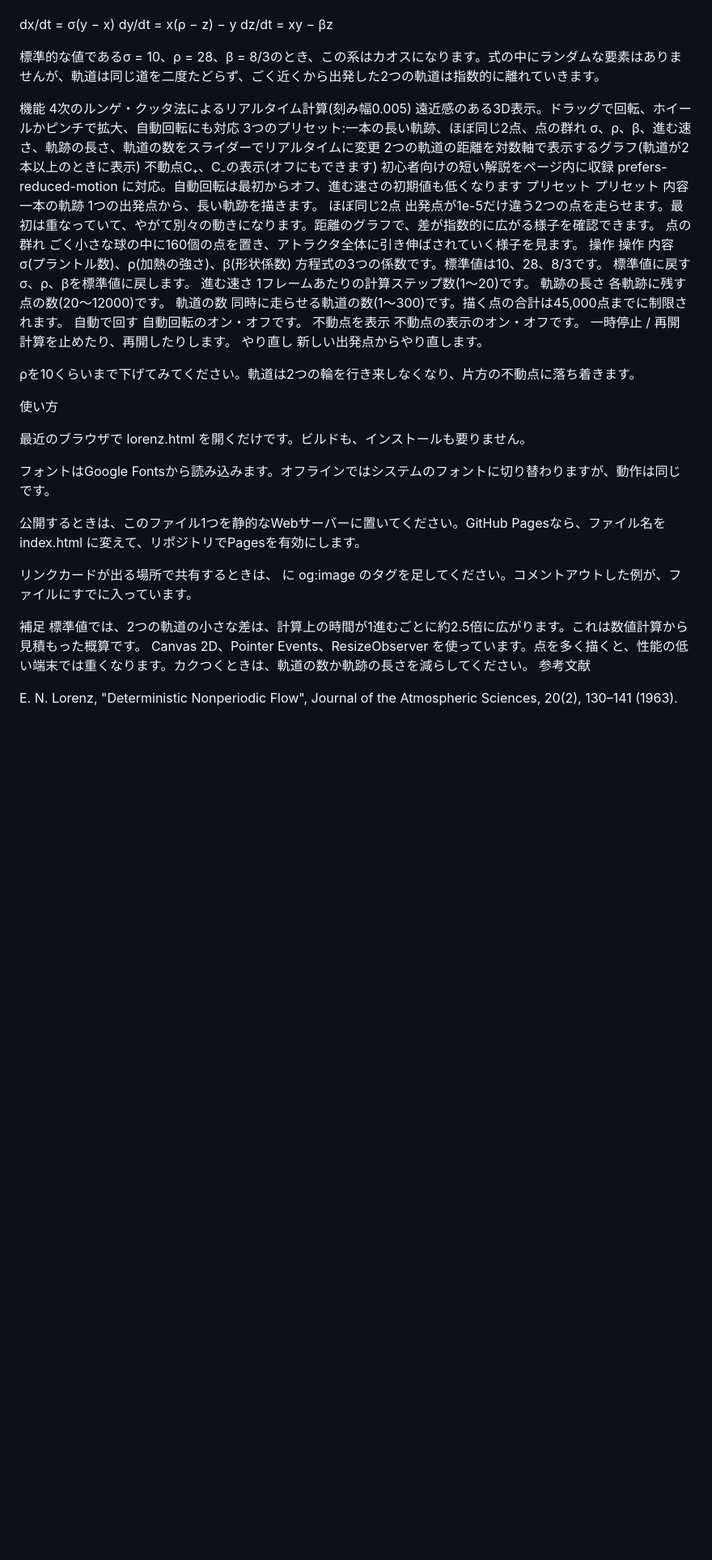
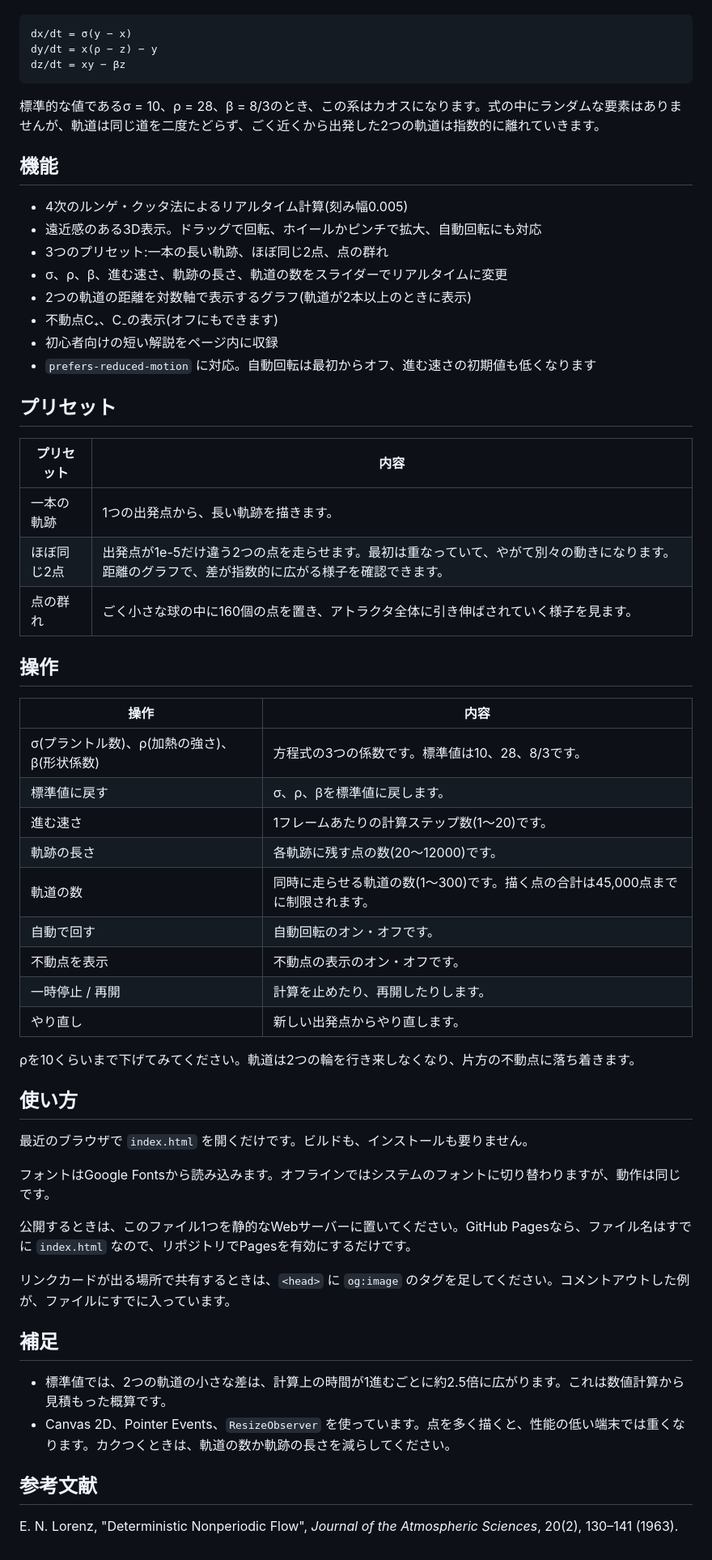
Before and after one commit to nemunpas/lorenz-attractor-visualizer, a Markdown page: README.ja.md, the part around one of its changes. Shown at 81% size. Rendered like a GitHub page; blank space fills up the shorter version.

````diff
--- a/README.ja.md
+++ b/README.ja.md
@@ -12,51 +12,62 @@ English | 日本語
 
+```
 dx/dt = σ(y − x)
 dy/dt = x(ρ − z) − y
 dz/dt = xy − βz
+```
 
 標準的な値であるσ = 10、ρ = 28、β = 8/3のとき、この系はカオスになります。式の中にランダムな要素はありませんが、軌道は同じ道を二度たどらず、ごく近くから出発した2つの軌道は指数的に離れていきます。
 
-機能
-4次のルンゲ・クッタ法によるリアルタイム計算(刻み幅0.005)
-遠近感のある3D表示。ドラッグで回転、ホイールかピンチで拡大、自動回転にも対応
-3つのプリセット:一本の長い軌跡、ほぼ同じ2点、点の群れ
-σ、ρ、β、進む速さ、軌跡の長さ、軌道の数をスライダーでリアルタイムに変更
-2つの軌道の距離を対数軸で表示するグラフ(軌道が2本以上のときに表示)
-不動点C₊、C₋の表示(オフにもできます)
-初心者向けの短い解説をページ内に収録
-prefers-reduced-motion に対応。自動回転は最初からオフ、進む速さの初期値も低くなります
-プリセット
-プリセット	内容
-一本の軌跡	1つの出発点から、長い軌跡を描きます。
-ほぼ同じ2点	出発点が1e-5だけ違う2つの点を走らせます。最初は重なっていて、やがて別々の動きになります。距離のグラフで、差が指数的に広がる様子を確認できます。
-点の群れ	ごく小さな球の中に160個の点を置き、アトラクタ全体に引き伸ばされていく様子を見ます。
-操作
-操作	内容
-σ(プラントル数)、ρ(加熱の強さ)、β(形状係数)	方程式の3つの係数です。標準値は10、28、8/3です。
-標準値に戻す	σ、ρ、βを標準値に戻します。
-進む速さ	1フレームあたりの計算ステップ数(1〜20)です。
-軌跡の長さ	各軌跡に残す点の数(20〜12000)です。
-軌道の数	同時に走らせる軌道の数(1〜300)です。描く点の合計は45,000点までに制限されます。
-自動で回す	自動回転のオン・オフです。
-不動点を表示	不動点の表示のオン・オフです。
-一時停止 / 再開	計算を止めたり、再開したりします。
-やり直し	新しい出発点からやり直します。
+## 機能
+
+- 4次のルンゲ・クッタ法によるリアルタイム計算(刻み幅0.005)
+- 遠近感のある3D表示。ドラッグで回転、ホイールかピンチで拡大、自動回転にも対応
+- 3つのプリセット:一本の長い軌跡、ほぼ同じ2点、点の群れ
+- σ、ρ、β、進む速さ、軌跡の長さ、軌道の数をスライダーでリアルタイムに変更
+- 2つの軌道の距離を対数軸で表示するグラフ(軌道が2本以上のときに表示)
+- 不動点C₊、C₋の表示(オフにもできます)
+- 初心者向けの短い解説をページ内に収録
+- `prefers-reduced-motion` に対応。自動回転は最初からオフ、進む速さの初期値も低くなります
+
+## プリセット
+
+| プリセット | 内容 |
+| --- | --- |
+| 一本の軌跡 | 1つの出発点から、長い軌跡を描きます。 |
+| ほぼ同じ2点 | 出発点が1e-5だけ違う2つの点を走らせます。最初は重なっていて、やがて別々の動きになります。距離のグラフで、差が指数的に広がる様子を確認できます。 |
+| 点の群れ | ごく小さな球の中に160個の点を置き、アトラクタ全体に引き伸ばされていく様子を見ます。 |
+
+## 操作
+
+| 操作 | 内容 |
+| --- | --- |
+| σ(プラントル数)、ρ(加熱の強さ)、β(形状係数) | 方程式の3つの係数です。標準値は10、28、8/3です。 |
+| 標準値に戻す | σ、ρ、βを標準値に戻します。 |
+| 進む速さ | 1フレームあたりの計算ステップ数(1〜20)です。 |
+| 軌跡の長さ | 各軌跡に残す点の数(20〜12000)です。 |
+| 軌道の数 | 同時に走らせる軌道の数(1〜300)です。描く点の合計は45,000点までに制限されます。 |
+| 自動で回す | 自動回転のオン・オフです。 |
+| 不動点を表示 | 不動点の表示のオン・オフです。 |
+| 一時停止 / 再開 | 計算を止めたり、再開したりします。 |
+| やり直し | 新しい出発点からやり直します。 |
 
 ρを10くらいまで下げてみてください。軌道は2つの輪を行き来しなくなり、片方の不動点に落ち着きます。
 
-使い方
+## 使い方
 
-最近のブラウザで lorenz.html を開くだけです。ビルドも、インストールも要りません。
+最近のブラウザで `index.html` を開くだけです。ビルドも、インストールも要りません。
 
 フォントはGoogle Fontsから読み込みます。オフラインではシステムのフォントに切り替わりますが、動作は同じです。
 
-公開するときは、このファイル1つを静的なWebサーバーに置いてください。GitHub Pagesなら、ファイル名を index.html に変えて、リポジトリでPagesを有効にします。
+公開するときは、このファイル1つを静的なWebサーバーに置いてください。GitHub Pagesなら、ファイル名はすでに `index.html` なので、リポジトリでPagesを有効にするだけです。
 
-リンクカードが出る場所で共有するときは、<head> に og:image のタグを足してください。コメントアウトした例が、ファイルにすでに入っています。
+リンクカードが出る場所で共有するときは、`<head>` に `og:image` のタグを足してください。コメントアウトした例が、ファイルにすでに入っています。
 
-補足
-標準値では、2つの軌道の小さな差は、計算上の時間が1進むごとに約2.5倍に広がります。これは数値計算から見積もった概算です。
-Canvas 2D、Pointer Events、ResizeObserver を使っています。点を多く描くと、性能の低い端末では重くなります。カクつくときは、軌道の数か軌跡の長さを減らしてください。
-参考文献
+## 補足
 
-E. N. Lorenz, "Deterministic Nonperiodic Flow", Journal of the Atmospheric Sciences, 20(2), 130–141 (1963).
+- 標準値では、2つの軌道の小さな差は、計算上の時間が1進むごとに約2.5倍に広がります。これは数値計算から見積もった概算です。
+- Canvas 2D、Pointer Events、`ResizeObserver` を使っています。点を多く描くと、性能の低い端末では重くなります。カクつくときは、軌道の数か軌跡の長さを減らしてください。
+
+## 参考文献
+
+E. N. Lorenz, "Deterministic Nonperiodic Flow", *Journal of the Atmospheric Sciences*, 20(2), 130–141 (1963).
````
Also changed, not shown: other parts of README.ja.md (+5 -5 lines).
